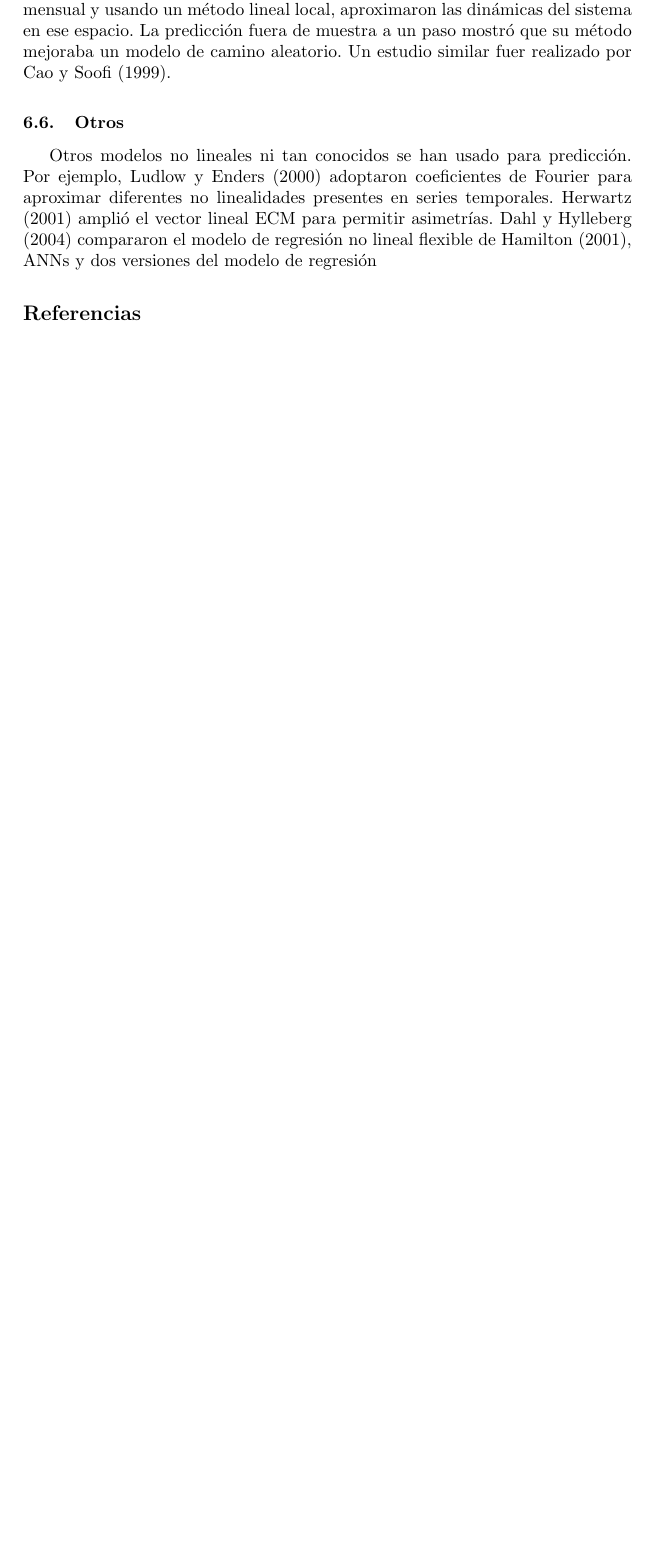
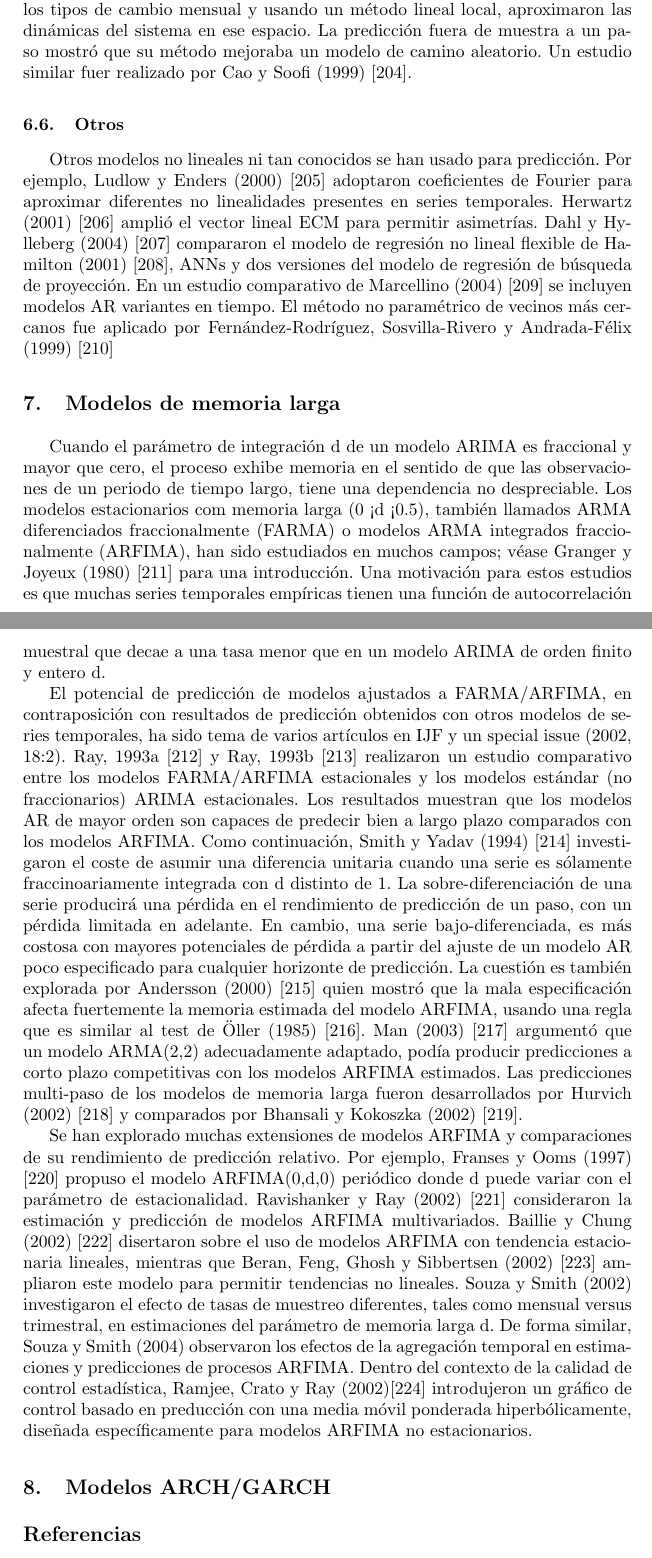
Before and after one commit to Sipesca/Documentacion, a LaTeX paper (series temporales/estado del arte/EstadoArte.tex): part of page 16 of 26 before the commit and two parts of pages 16 and 17 of 29 after it, the two joined at a grey line, cut so that both start at the same text, the shorter picture padded with empty space. Compiled offline with pdfLaTeX.

Commit message:
añade más texto

```diff
--- a/series temporales/estado del arte/EstadoArte.tex
+++ b/series temporales/estado del arte/EstadoArte.tex
@@ -195,10 +195,19 @@ Con el tiempo, la importancia del riesgo de la parametrización excesiva y el so
 
 \subsection{Dinámicas estadísticas frente a deterministas}
-La posibilidad de que las no linealidades de alta frecuencia en datos financieros (como rendimientos por hora) sean producidos por procesos caóticos deterministas de baja dimension, ha sido objeto de algunos estudios en IJF. Cecen y Erkal (1996) mostraron que no es posible explotar la dependencia determinista no lineal en los tipos de cambio diario para mejorar la predicción a corto plazo. Lisi y Medio (1997) reconstruyeron el espacio de estado para los tipos de cambio mensual y usando un método lineal local, aproximaron las dinámicas del sistema en ese espacio. La predicción fuera de muestra a un paso mostró que su método mejoraba un modelo de camino aleatorio. Un estudio similar fuer realizado por Cao y Soofi (1999).
+La posibilidad de que las no linealidades de alta frecuencia en datos financieros (como rendimientos por hora) sean producidos por procesos caóticos deterministas de baja dimension, ha sido objeto de algunos estudios en IJF. Cecen y Erkal (1996) \cite{Cecen1996465} mostraron que no es posible explotar la dependencia determinista no lineal en los tipos de cambio diario para mejorar la predicción a corto plazo. Lisi y Medio (1997) \cite{Lisi1997255} reconstruyeron el espacio de estado para los tipos de cambio mensual y usando un método lineal local, aproximaron las dinámicas del sistema en ese espacio. La predicción fuera de muestra a un paso mostró que su método mejoraba un modelo de camino aleatorio. Un estudio similar fuer realizado por Cao y Soofi (1999) \cite{Cao1999421}.
 
 \subsection{Otros}
-Otros modelos no lineales ni tan conocidos se han usado para predicción. Por ejemplo, Ludlow y Enders (2000) adoptaron coeficientes de Fourier para aproximar diferentes no linealidades presentes en series temporales. Herwartz (2001) amplió el vector lineal ECM para permitir asimetrías. Dahl y Hylleberg (2004) compararon el modelo de regresión no lineal flexible de Hamilton (2001), ANNs y dos versiones del modelo de regresión
+Otros modelos no lineales ni tan conocidos se han usado para predicción. Por ejemplo, Ludlow y Enders (2000) \cite{Ludlow2000333} adoptaron coeficientes de Fourier para aproximar diferentes no linealidades presentes en series temporales. Herwartz (2001) \cite{Herwartz2001231} amplió el vector lineal ECM para permitir asimetrías. Dahl y Hylleberg (2004) \cite{Dahl2004201} compararon el modelo de regresión no lineal flexible de Hamilton (2001) \cite{Hamilton2001537}, ANNs y dos versiones del modelo de regresión de búsqueda de proyección. En un estudio comparativo de Marcellino (2004) \cite{Marcellino2004359} se incluyen modelos AR variantes en tiempo. El método no paramétrico de vecinos más cercanos fue aplicado por  Fernández-Rodríguez, Sosvilla-Rivero y Andrada-Félix (1999) \cite{Fernández-Rodríguez1999383}
 
+\section{Modelos de memoria larga}
+Cuando el parámetro de integración d de un modelo ARIMA es fraccional y mayor que cero, el proceso exhibe memoria en el sentido de que las observaciones de un periodo de tiempo largo, tiene una dependencia no despreciable. Los modelos estacionarios com memoria larga (0 < d < 0.5), también llamados ARMA diferenciados fraccionalmente (FARMA) o modelos ARMA integrados fraccionalmente (ARFIMA), han sido estudiados en muchos campos; véase Granger y Joyeux (1980) \cite{Granger198015} para una introducción. Una motivación para estos estudios es que muchas series temporales empíricas tienen una función de autocorrelación muestral que decae a una tasa menor que en un modelo ARIMA de orden finito y entero d.
+
+El potencial de predicción de modelos ajustados a FARMA/ARFIMA, en contraposición con resultados de predicción obtenidos con otros modelos de series temporales, ha sido tema de varios artículos en IJF y un special issue (2002, 18:2). Ray, 1993a \cite{Ray1993255} y Ray, 1993b \cite{Ray1993511} realizaron un estudio comparativo entre los modelos FARMA/ARFIMA estacionales y los modelos estándar (no fraccionarios) ARIMA estacionales. Los resultados muestran que los modelos AR de mayor orden son capaces de predecir bien a largo plazo comparados con los modelos ARFIMA. Como continuación, Smith y Yadav (1994) \cite{Smith1994507} investigaron el coste de asumir una diferencia unitaria cuando una serie es sólamente fraccinoariamente integrada con d distinto de 1. La sobre-diferenciación de una serie producirá una pérdida en el rendimiento de predicción de un paso, con un pérdida limitada en adelante. En cambio, una serie bajo-diferenciada, es más costosa con mayores potenciales de pérdida a partir del ajuste de un modelo AR poco especificado para cualquier horizonte de predicción. La cuestión es también explorada por Andersson (2000) \cite{Andersson2000121} quien mostró que la mala especificación afecta fuertemente la memoria estimada del modelo ARFIMA, usando una regla que es similar al test de Öller (1985) \cite{Öller1985135}. Man (2003) \cite{Man2003477} argumentó que un modelo ARMA(2,2) adecuadamente adaptado, podía producir predicciones a corto plazo competitivas con los modelos ARFIMA estimados. Las predicciones multi-paso de los modelos de memoria larga fueron desarrollados por Hurvich (2002) \cite{Hurvich2002167} y comparados por Bhansali y Kokoszka (2002) \cite{Bhansali2002181}.
+
+Se han explorado muchas extensiones de modelos ARFIMA y comparaciones de su rendimiento de predicción relativo. Por ejemplo, Franses y Ooms (1997) \cite{Franses1997117} propuso el modelo ARFIMA(0,d,0) periódico donde d puede variar con el parámetro de estacionalidad. Ravishanker y Ray (2002) \cite{Ravishanker2002207} consideraron la estimación y predicción de modelos ARFIMA multivariados. Baillie y Chung (2002) \cite{Baillie2002215} disertaron sobre el uso de modelos ARFIMA con tendencia estacionaria lineales, mientras que Beran, Feng, Ghosh y Sibbertsen (2002) \cite{Beran2002227} ampliaron este modelo para permitir tendencias no lineales. Souza y Smith (2002) investigaron el efecto de tasas de muestreo diferentes, tales como mensual versus trimestral, en estimaciones del parámetro de memoria larga d. De forma similar, Souza y Smith (2004) observaron los efectos de la agregación temporal en estimaciones y predicciones de procesos ARFIMA. Dentro del contexto de la calidad de control estadística, Ramjee, Crato y Ray (2002)\cite{Ramjee2002291} introdujeron un gráfico de control basado en preducción con una media móvil ponderada hiperbólicamente, diseñada específicamente para modelos ARFIMA no estacionarios.
+
+
+\section{Modelos ARCH/GARCH}
 
 
 
```
Also changed, not shown: series temporales/estado del arte/EstadoArte.tex (8 more changed lines).
